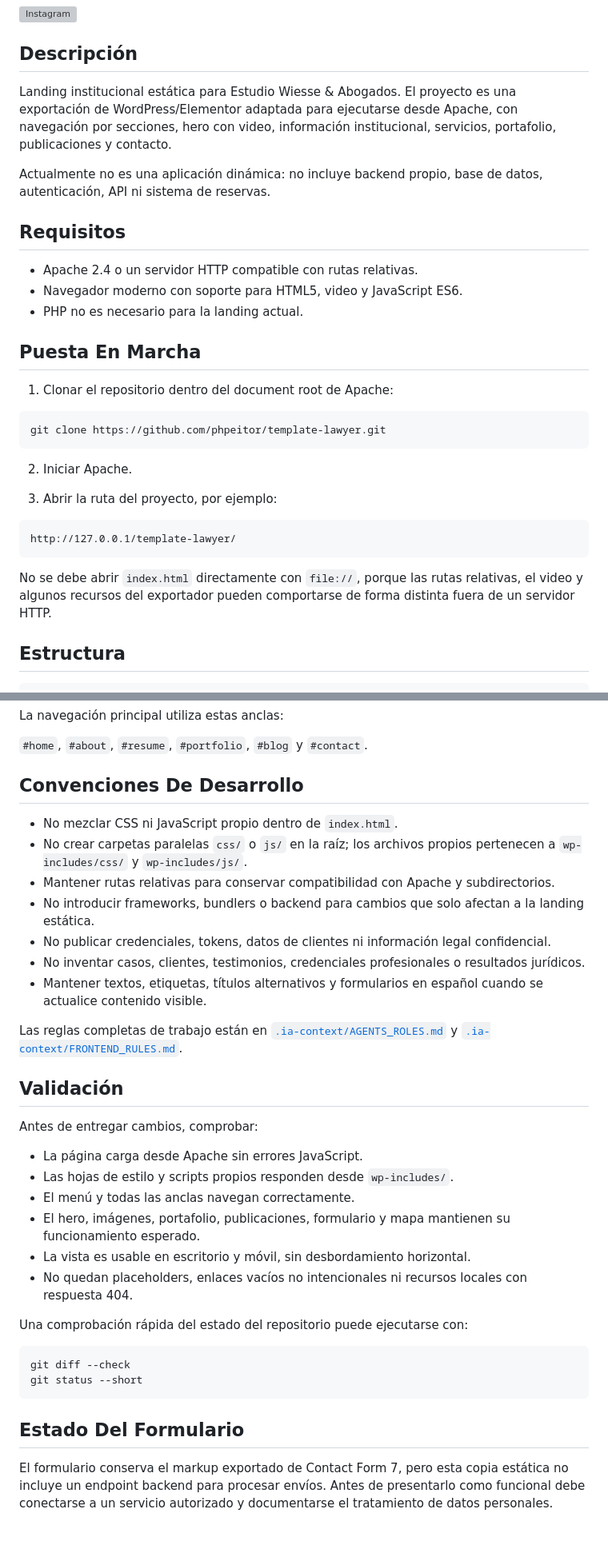
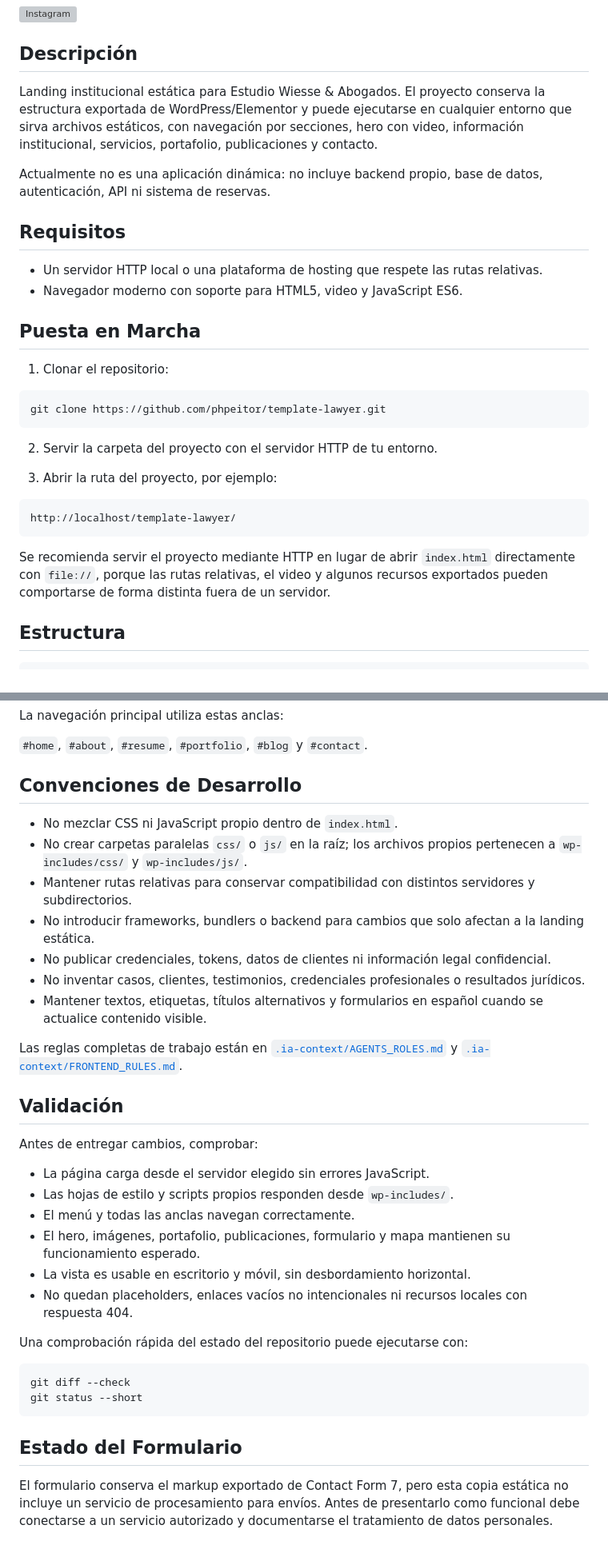
Before and after one commit to phpeitor/template-lawyer, a Markdown page: README.md, 2 parts joined by grey strips. Shown at 80% size. GitHub-like rendering; grey boxes are pictures that could not be loaded.

````diff
--- a/README.md
+++ b/README.md
@@ -9,33 +9,32 @@
 
 ## Descripción
 
-Landing institucional estática para Estudio Wiesse & Abogados. El proyecto es una exportación de WordPress/Elementor adaptada para ejecutarse desde Apache, con navegación por secciones, hero con video, información institucional, servicios, portafolio, publicaciones y contacto.
+Landing institucional estática para Estudio Wiesse & Abogados. El proyecto conserva la estructura exportada de WordPress/Elementor y puede ejecutarse en cualquier entorno que sirva archivos estáticos, con navegación por secciones, hero con video, información institucional, servicios, portafolio, publicaciones y contacto.
 
 Actualmente no es una aplicación dinámica: no incluye backend propio, base de datos, autenticación, API ni sistema de reservas.
 
 ## Requisitos
 
-- Apache 2.4 o un servidor HTTP compatible con rutas relativas.
+- Un servidor HTTP local o una plataforma de hosting que respete las rutas relativas.
 - Navegador moderno con soporte para HTML5, video y JavaScript ES6.
-- PHP no es necesario para la landing actual.
 
-## Puesta En Marcha
+## Puesta en Marcha
 
-1. Clonar el repositorio dentro del document root de Apache:
+1. Clonar el repositorio:
 
 ```bash
 git clone https://github.com/phpeitor/template-lawyer.git
 ```
 
-2. Iniciar Apache.
+2. Servir la carpeta del proyecto con el servidor HTTP de tu entorno.
 
 3. Abrir la ruta del proyecto, por ejemplo:
 
 ```text
-http://127.0.0.1/template-lawyer/
+http://localhost/template-lawyer/
 ```
 
-No se debe abrir `index.html` directamente con `file://`, porque las rutas relativas, el video y algunos recursos del exportador pueden comportarse de forma distinta fuera de un servidor HTTP.
+Se recomienda servir el proyecto mediante HTTP en lugar de abrir `index.html` directamente con `file://`, porque las rutas relativas, el video y algunos recursos exportados pueden comportarse de forma distinta fuera de un servidor.
 
 ## Estructura
 
@@ -68,11 +67,11 @@ La navegación principal utiliza estas anclas:
 
 `#home`, `#about`, `#resume`, `#portfolio`, `#blog` y `#contact`.
 
-## Convenciones De Desarrollo
+## Convenciones de Desarrollo
 
 - No mezclar CSS ni JavaScript propio dentro de `index.html`.
 - No crear carpetas paralelas `css/` o `js/` en la raíz; los archivos propios pertenecen a `wp-includes/css/` y `wp-includes/js/`.
-- Mantener rutas relativas para conservar compatibilidad con Apache y subdirectorios.
+- Mantener rutas relativas para conservar compatibilidad con distintos servidores y subdirectorios.
 - No introducir frameworks, bundlers o backend para cambios que solo afectan a la landing estática.
 - No publicar credenciales, tokens, datos de clientes ni información legal confidencial.
 - No inventar casos, clientes, testimonios, credenciales profesionales o resultados jurídicos.
@@ -84,7 +83,7 @@ Las reglas completas de trabajo están en [`.ia-context/AGENTS_ROLES.md`](.ia-co
 
 Antes de entregar cambios, comprobar:
 
-- La página carga desde Apache sin errores JavaScript.
+- La página carga desde el servidor elegido sin errores JavaScript.
 - Las hojas de estilo y scripts propios responden desde `wp-includes/`.
 - El menú y todas las anclas navegan correctamente.
 - El hero, imágenes, portafolio, publicaciones, formulario y mapa mantienen su funcionamiento esperado.
@@ -98,6 +97,6 @@ git diff --check
 git status --short
 ```
 
-## Estado Del Formulario
+## Estado del Formulario
 
-El formulario conserva el markup exportado de Contact Form 7, pero esta copia estática no incluye un endpoint backend para procesar envíos. Antes de presentarlo como funcional debe conectarse a un servicio autorizado y documentarse el tratamiento de datos personales.
+El formulario conserva el markup exportado de Contact Form 7, pero esta copia estática no incluye un servicio de procesamiento para envíos. Antes de presentarlo como funcional debe conectarse a un servicio autorizado y documentarse el tratamiento de datos personales.
````
